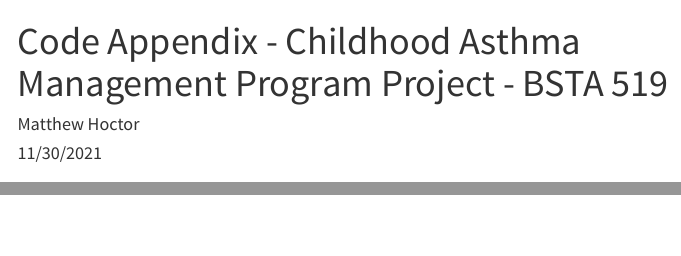
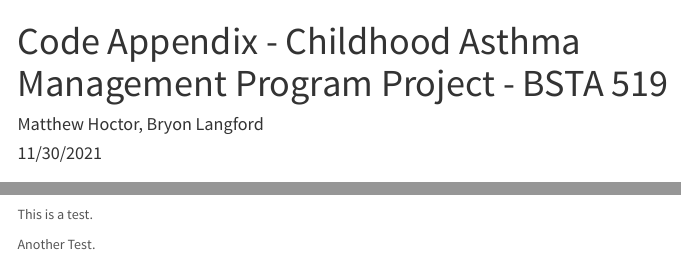
Before and after one commit to matthew-hoctor/Respiratory-Infection-Project, an R Markdown document (code.Rmd): the page in a window 1100 px wide, from its top, and a second part further down, joined at a grey line. Rendered offline with R 4.5, knitr and Pandoc, with nearby package versions; some code elsewhere in the file could not run offline; menus at the side of the page are left out.

Commit message:
This is a test

````diff
--- a/code.Rmd
+++ b/code.Rmd
@@ -1,6 +1,6 @@
 ---
 title: "Code Appendix - Childhood Asthma Management Program Project - BSTA 519"
-author: "Matthew Hoctor"
+author: "Matthew Hoctor, Bryon Langford"
 date: "11/30/2021"
 output:
   html_document:
@@ -49,3 +49,9 @@ Fill missing covariate values:
 ```{r}
 camp <- fill(camp, c("Anypet", "Woodstove", "Dehumid", "Parent_smokes"), .direction = "down")
 ```
+
+
+This is a test.
+
+
+Another Test.
````
